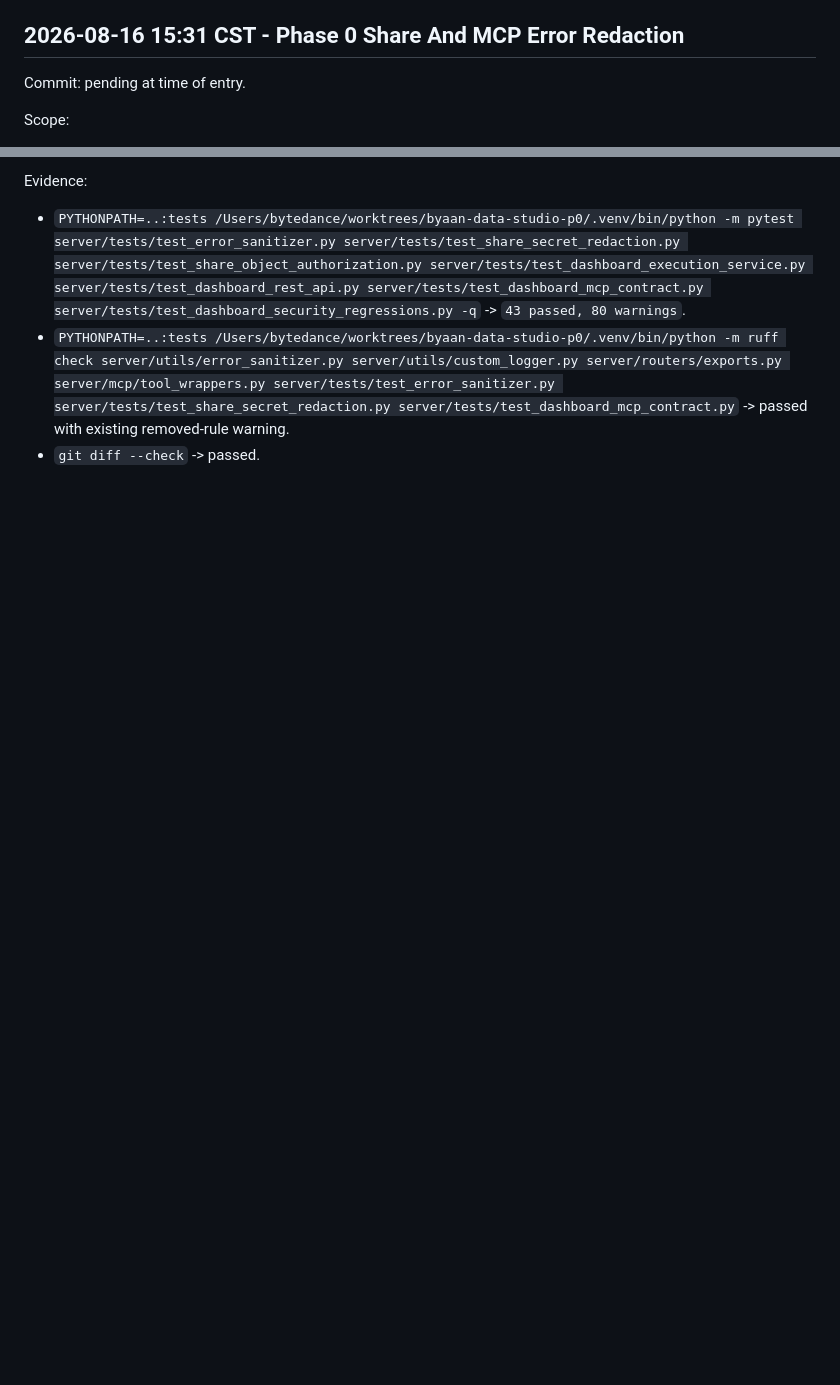
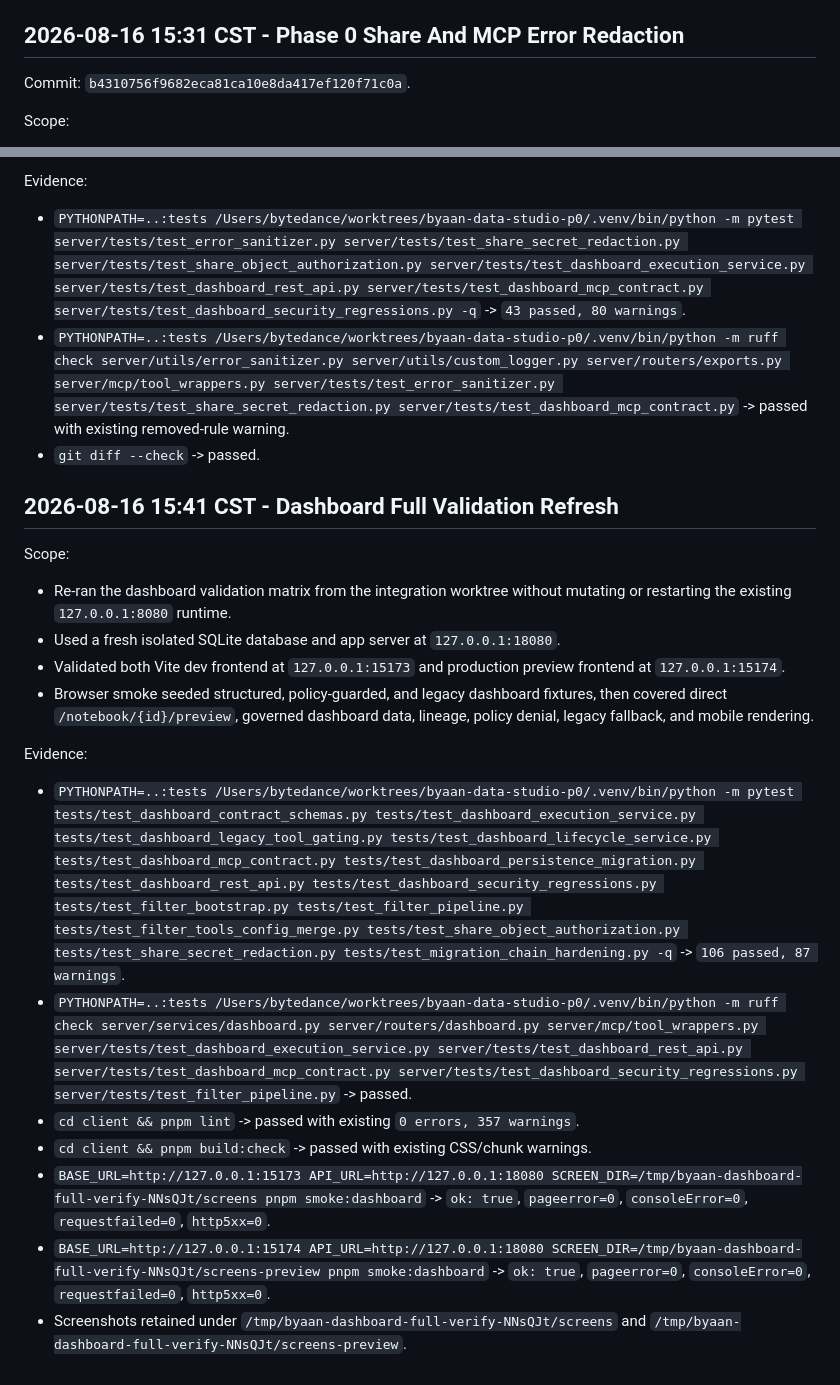
Before and after one commit to marchpure/veadk-data-studio, a Markdown page: docs/product/evaluation-sharing-governance-p0-progress.md, 2 parts joined by grey strips. GitHub-like rendering; blank space fills up the shorter version.

Commit message:
governance: record dashboard validation refresh

```diff
--- a/docs/product/evaluation-sharing-governance-p0-progress.md
+++ b/docs/product/evaluation-sharing-governance-p0-progress.md
@@ -188,7 +188,7 @@ Evidence:
 
 ## 2026-08-16 15:31 CST - Phase 0 Share And MCP Error Redaction
 
-Commit: pending at time of entry.
+Commit: `b4310756f9682eca81ca10e8da417ef120f71c0a`.
 
 Scope:
 
@@ -203,3 +203,22 @@ Evidence:
 - `PYTHONPATH=..:tests /Users/bytedance/worktrees/byaan-data-studio-p0/.venv/bin/python -m pytest server/tests/test_error_sanitizer.py server/tests/test_share_secret_redaction.py server/tests/test_share_object_authorization.py server/tests/test_dashboard_execution_service.py server/tests/test_dashboard_rest_api.py server/tests/test_dashboard_mcp_contract.py server/tests/test_dashboard_security_regressions.py -q` -> `43 passed, 80 warnings`.
 - `PYTHONPATH=..:tests /Users/bytedance/worktrees/byaan-data-studio-p0/.venv/bin/python -m ruff check server/utils/error_sanitizer.py server/utils/custom_logger.py server/routers/exports.py server/mcp/tool_wrappers.py server/tests/test_error_sanitizer.py server/tests/test_share_secret_redaction.py server/tests/test_dashboard_mcp_contract.py` -> passed with existing removed-rule warning.
 - `git diff --check` -> passed.
+
+## 2026-08-16 15:41 CST - Dashboard Full Validation Refresh
+
+Scope:
+
+- Re-ran the dashboard validation matrix from the integration worktree without mutating or restarting the existing `127.0.0.1:8080` runtime.
+- Used a fresh isolated SQLite database and app server at `127.0.0.1:18080`.
+- Validated both Vite dev frontend at `127.0.0.1:15173` and production preview frontend at `127.0.0.1:15174`.
+- Browser smoke seeded structured, policy-guarded, and legacy dashboard fixtures, then covered direct `/notebook/{id}/preview`, governed dashboard data, lineage, policy denial, legacy fallback, and mobile rendering.
+
+Evidence:
+
+- `PYTHONPATH=..:tests /Users/bytedance/worktrees/byaan-data-studio-p0/.venv/bin/python -m pytest tests/test_dashboard_contract_schemas.py tests/test_dashboard_execution_service.py tests/test_dashboard_legacy_tool_gating.py tests/test_dashboard_lifecycle_service.py tests/test_dashboard_mcp_contract.py tests/test_dashboard_persistence_migration.py tests/test_dashboard_rest_api.py tests/test_dashboard_security_regressions.py tests/test_filter_bootstrap.py tests/test_filter_pipeline.py tests/test_filter_tools_config_merge.py tests/test_share_object_authorization.py tests/test_share_secret_redaction.py tests/test_migration_chain_hardening.py -q` -> `106 passed, 87 warnings`.
+- `PYTHONPATH=..:tests /Users/bytedance/worktrees/byaan-data-studio-p0/.venv/bin/python -m ruff check server/services/dashboard.py server/routers/dashboard.py server/mcp/tool_wrappers.py server/tests/test_dashboard_execution_service.py server/tests/test_dashboard_rest_api.py server/tests/test_dashboard_mcp_contract.py server/tests/test_dashboard_security_regressions.py server/tests/test_filter_pipeline.py` -> passed.
+- `cd client && pnpm lint` -> passed with existing `0 errors, 357 warnings`.
+- `cd client && pnpm build:check` -> passed with existing CSS/chunk warnings.
+- `BASE_URL=http://127.0.0.1:15173 API_URL=http://127.0.0.1:18080 SCREEN_DIR=/tmp/byaan-dashboard-full-verify-NNsQJt/screens pnpm smoke:dashboard` -> `ok: true`, `pageerror=0`, `consoleError=0`, `requestfailed=0`, `http5xx=0`.
+- `BASE_URL=http://127.0.0.1:15174 API_URL=http://127.0.0.1:18080 SCREEN_DIR=/tmp/byaan-dashboard-full-verify-NNsQJt/screens-preview pnpm smoke:dashboard` -> `ok: true`, `pageerror=0`, `consoleError=0`, `requestfailed=0`, `http5xx=0`.
+- Screenshots retained under `/tmp/byaan-dashboard-full-verify-NNsQJt/screens` and `/tmp/byaan-dashboard-full-verify-NNsQJt/screens-preview`.
```
